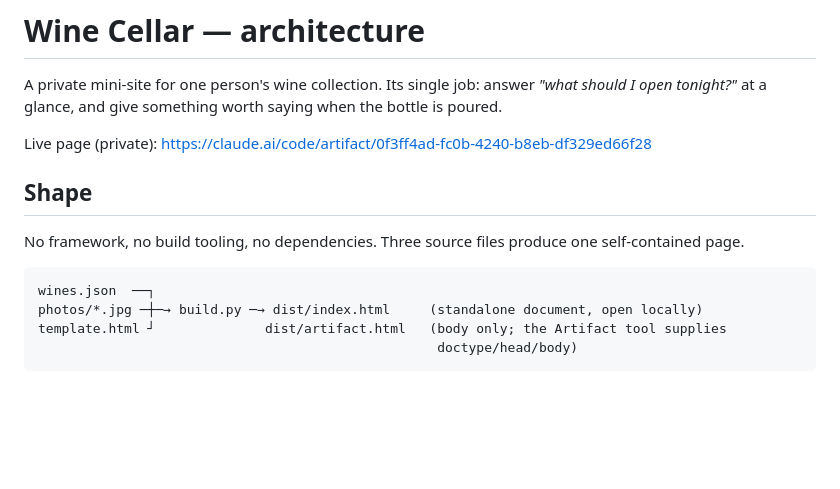
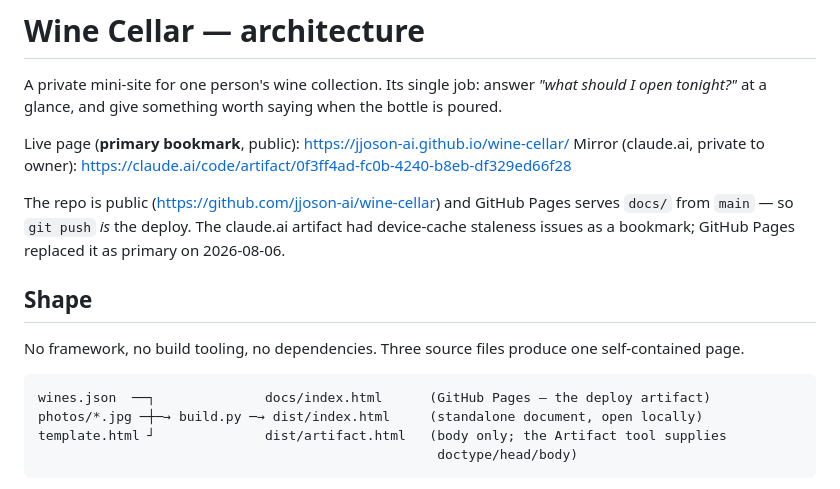
Before and after one commit to jjoson-ai/wine-cellar, a Markdown page: ARCHITECTURE.md, the part around the change. Rendered like a GitHub page; blank space fills up the shorter version.

````diff
--- a/ARCHITECTURE.md
+++ b/ARCHITECTURE.md
@@ -4,7 +4,13 @@ A private mini-site for one person's wine collection. Its single job: answer
 *"what should I open tonight?"* at a glance, and give something worth saying when the
 bottle is poured.
 
-Live page (private): <https://claude.ai/code/artifact/0f3ff4ad-fc0b-4240-b8eb-df329ed66f28>
+Live page (**primary bookmark**, public): <https://jjoson-ai.github.io/wine-cellar/>
+Mirror (claude.ai, private to owner): <https://claude.ai/code/artifact/0f3ff4ad-fc0b-4240-b8eb-df329ed66f28>
+
+The repo is public (<https://github.com/jjoson-ai/wine-cellar>) and GitHub Pages serves
+`docs/` from `main` — so `git push` *is* the deploy. The claude.ai artifact had
+device-cache staleness issues as a bookmark; GitHub Pages replaced it as primary on
+2026-08-06.
 
 ## Shape
 
@@ -12,7 +18,7 @@ No framework, no build tooling, no dependencies. Three source files produce one
 self-contained page.
 
 ```
-wines.json  ──┐
+wines.json  ──┐              docs/index.html      (GitHub Pages — the deploy artifact)
 photos/*.jpg ─┼─→ build.py ─→ dist/index.html     (standalone document, open locally)
 template.html ┘              dist/artifact.html   (body only; the Artifact tool supplies
                                                    doctype/head/body)
````
Also changed, not shown: INTAKE.md (+16 -4 lines).
